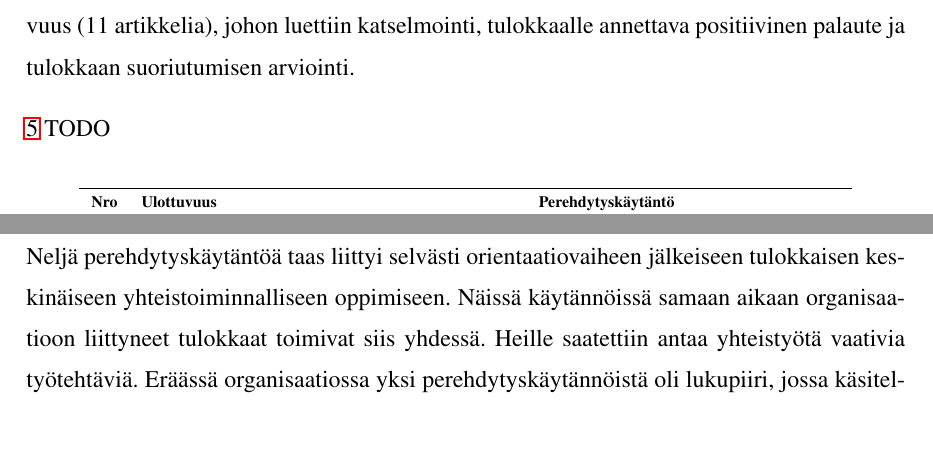
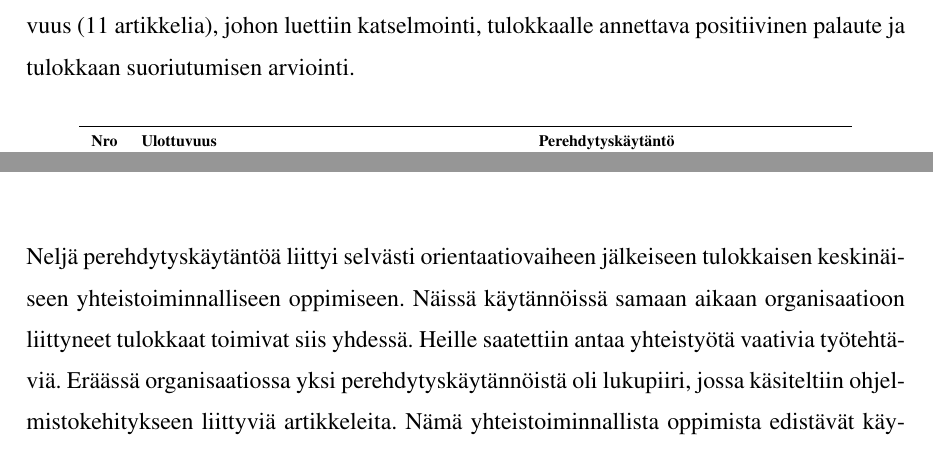
Before and after one commit to sarlijes/gradu-2023, a LaTeX thesis (gradu.tex): two parts of pages 26 and 27 of 52, joined at a grey line, cut so that both start at the same text. Compiled offline with pdfLaTeX.

Commit message:
Refine SRT table + move graph

```diff
--- a/gradu.tex
+++ b/gradu.tex
@@ -461,9 +461,6 @@ Artikkeleissa mainittiin yhteensä 45 erilaista perehdytyskäytäntöä. Mentoro
 
 Artikkeleissa mainittuja perehdyttämiskäytäntöjä jaoteltiin luvussa \ref{luku-SRT-teoria} esitellyn sosialisaatioresurssien teorian mukaisesti. Jaottelu on havainnollistettu taulukossa \ref{tbl:srt-ulottuvuudet-ja-niiden-kaytannot}. Esimerkiksi sosialisaatioresurssien teorian ulottuvuuteen \textit{"1. Ennakoiva sosialisaatio"} sijoitettiin alkukartoituskyselyihin ja esittäytymissähköposteihin liittyvät käytännöt. Ulottuvuuksien mainintamäärät on kuvattu kuviossa \ref{kuvio:ulottuvuudet}. Mentoroinnin ulottuvuus oli yleisin, sillä se mainittiin kuudessatoista artikkelissa. Ulottuvuus 12 (työtehtävät ja työn luonne) mainittiin viidessätoista. Nämä perehdytyskäytännöt liittyivät läheisesti tulokkaan työtehtävien tekemiseen käytännössä - esimerkiksi tulokkaalle etukäteen valmistellut projektit, tulokkaan laatimat viikkoraportit ja teknisiin kokouksiin osallistuminen. Seuraavaksi eniten mainintoja sai palautteen ulottuvuus (11 artikkelia), johon luettiin katselmointi, tulokkaalle annettava positiivinen palaute ja tulokkaan suoriutumisen arviointi.
 
-\ref{tbl:longtable-srt-ulottuvuudet-ja-niiden-kaytannot} TODO
-
-
  \begin{scriptsize}
         \begin{longtable}[c]{lll}
         \multicolumn{3}{c}{}\\
@@ -540,8 +539,11 @@ Artikkeleissa mainittuja perehdyttämiskäytäntöjä jaoteltiin luvussa \ref{lu
     & & Seniorit mukana rekrytoinnissa\\
     & & Yksittäinen perehdytys yhdelle tulokkaalle \\
     & & Itsenäinen oppiminen\\
+
     \end{longtable}
     \end{scriptsize}
+
+Neljä perehdytyskäytäntöä liittyi selvästi orientaatiovaiheen jälkeiseen tulokkaisen keskinäiseen yhteistoiminnalliseen oppimiseen. Näissä käytännöissä samaan aikaan organisaatioon liittyneet tulokkaat toimivat siis yhdessä. Heille saatettiin antaa yhteistyötä vaativia työtehtäviä. Eräässä organisaatiossa yksi perehdytyskäytännöistä oli lukupiiri, jossa käsiteltiin ohjelmistokehitykseen liittyviä artikkeleita. Nämä yhteistoiminnallista oppimista edistävät käytännöt olen sijoittanut ulottuvuuteen 18, joka täydentää sosialisaatioresurssien teorian seitsemäätoista ulottuvuutta. Kuten kuviosta \ref{kuvio:ulottuvuudet} nähdään, tämä ulottuvuus on saanut neljänneksi eniten mainintoja kaikista ulottuvuuksista. Siihen kuuluvia käytäntöjä on mainittu yhdeksässä artikkelissa.
 
 \begin{figure}[h]
     \centering
@@ -549,8 +551,6 @@ Artikkeleissa mainittuja perehdyttämiskäytäntöjä jaoteltiin luvussa \ref{lu
     \caption{Perehdyttämiskäytäntöjen esiintymismäärät jaoteltuna sosialisaatioresurssien \parencite{saks-gruman-2012} mukaan}
     \label{kuvio:ulottuvuudet}
 \end{figure}
-
-Neljä perehdytyskäytäntöä taas liittyi selvästi orientaatiovaiheen jälkeiseen tulokkaisen keskinäiseen yhteistoiminnalliseen oppimiseen. Näissä käytännöissä samaan aikaan organisaatioon liittyneet tulokkaat toimivat siis yhdessä. Heille saatettiin antaa yhteistyötä vaativia työtehtäviä. Eräässä organisaatiossa yksi perehdytyskäytännöistä oli lukupiiri, jossa käsiteltiin ohjelmistokehitykseen liittyviä artikkeleita. Nämä yhteistoiminnallista oppimista edistävät käytännöt olen sijoittanut ulottuvuuteen 18, joka täydentää sosialisaatioresurssien teorian seitsemäätoista ulottuvuutta. Kuten kuviosta \ref{kuvio:ulottuvuudet} nähdään, tämä ulottuvuus on saanut neljänneksi eniten mainintoja kaikista ulottuvuuksista. Siihen kuuluvia käytäntöjä on mainittu yhdeksässä artikkelissa.
 
 Viisi perehdytyskäytäntöä eivät olleet luokiteltavissa tiettyyn sosialisaatioresurssien teorian ulottuvuuteen. Nämä olivat mm. sisäinen CV (jolla tulokkaat tekivät omaa osaamistaan näkyväksi, mutta myös saivat tietoa kollegoidensa osaamisesta), tulokkaiden tekemä kokeneiden työntekijöiden havainnointi sekä kokeneiden työntekijöiden mukanaolo rekrytointiprosessissa.
 
```
Also changed, not shown: gradu.tex (2 more changed lines).
